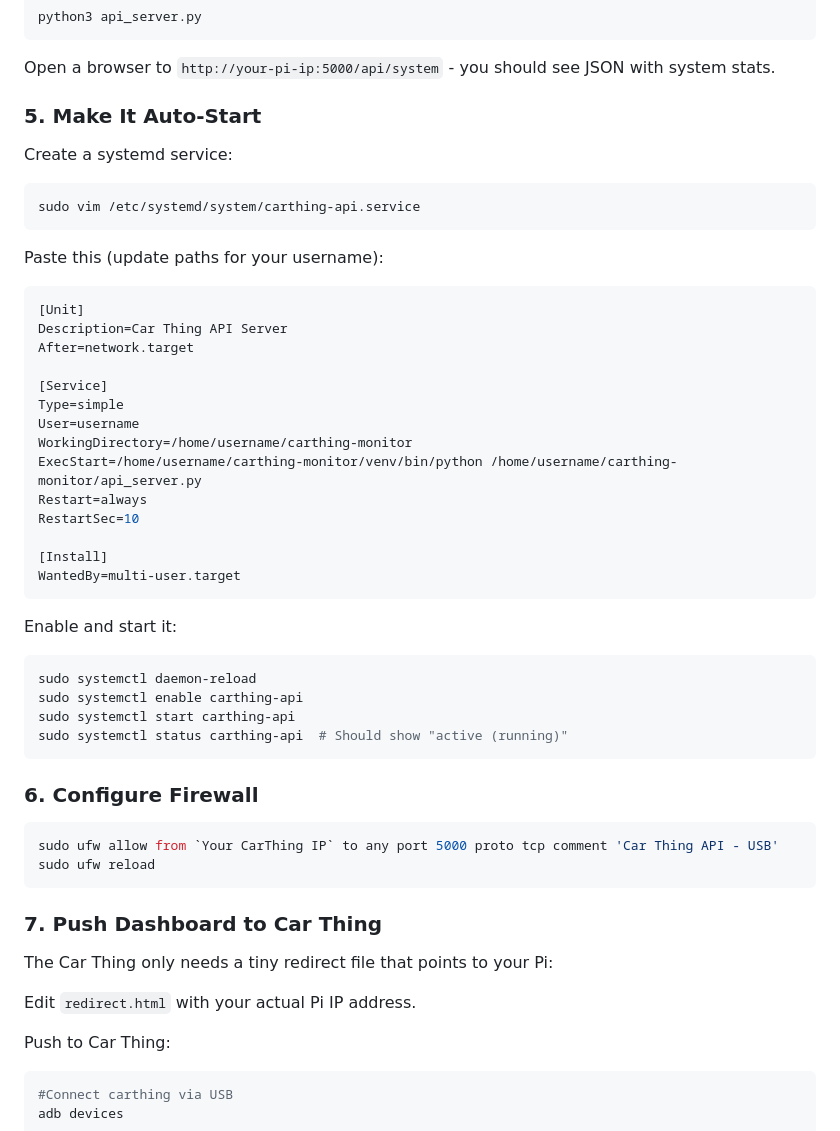
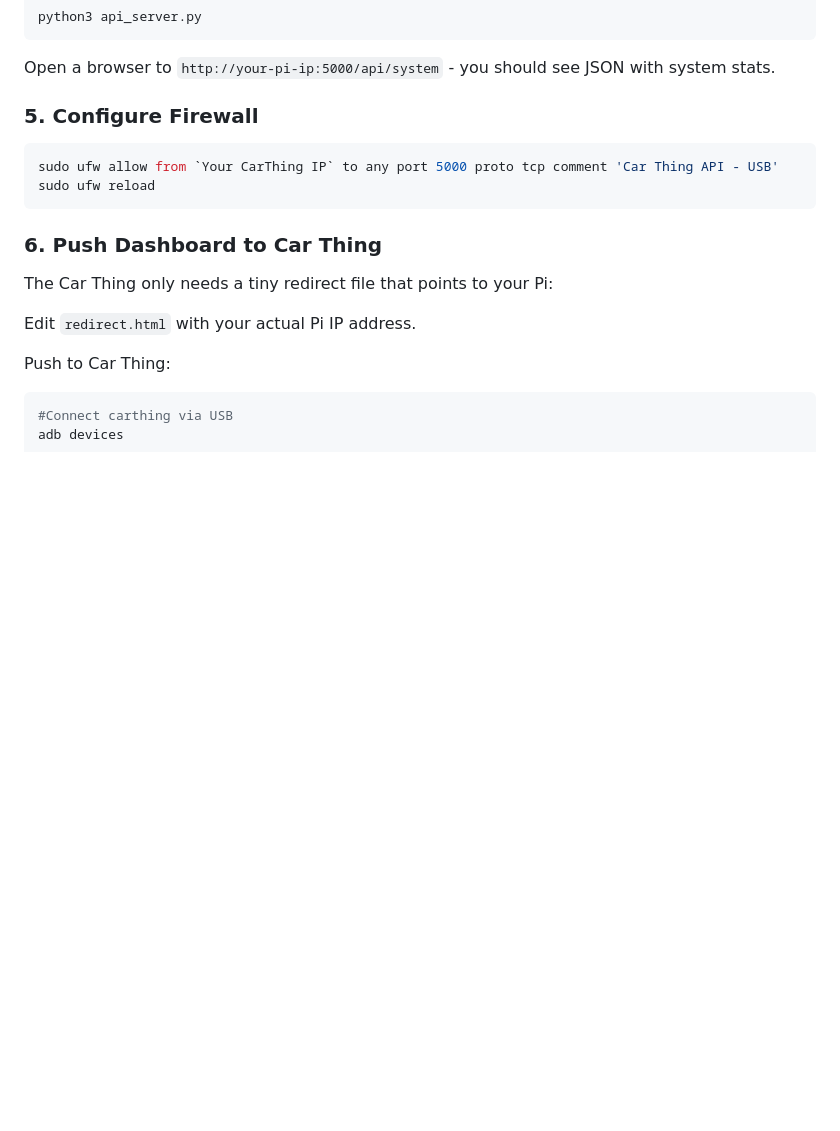
Before and after one commit to Evso1/Car-Thing-Homelab-Monitor, a Markdown page: README.md, the part around the change. Rendered like a GitHub page; blank space fills up the shorter version.

````diff
--- a/README.md
+++ b/README.md
@@ -88,50 +88,14 @@ python3 api_server.py
 
 Open a browser to `http://your-pi-ip:5000/api/system` - you should see JSON with system stats.
 
-### 5. Make It Auto-Start
-
-Create a systemd service:
-
-```bash
-sudo vim /etc/systemd/system/carthing-api.service
-```
-
-Paste this (update paths for your username):
-
-```ini
-[Unit]
-Description=Car Thing API Server
-After=network.target
-
-[Service]
-Type=simple
-User=username
-WorkingDirectory=/home/username/carthing-monitor
-ExecStart=/home/username/carthing-monitor/venv/bin/python /home/username/carthing-monitor/api_server.py
-Restart=always
-RestartSec=10
-
-[Install]
-WantedBy=multi-user.target
-```
-
-Enable and start it:
-
-```bash
-sudo systemctl daemon-reload
-sudo systemctl enable carthing-api
-sudo systemctl start carthing-api
-sudo systemctl status carthing-api  # Should show "active (running)"
-```
-
-### 6. Configure Firewall
+### 5. Configure Firewall
 
 ```bash
 sudo ufw allow from `Your CarThing IP` to any port 5000 proto tcp comment 'Car Thing API - USB'
 sudo ufw reload
 ```
 
-### 7. Push Dashboard to Car Thing
+### 6. Push Dashboard to Car Thing
 
 The Car Thing only needs a tiny redirect file that points to your Pi:
 
````
